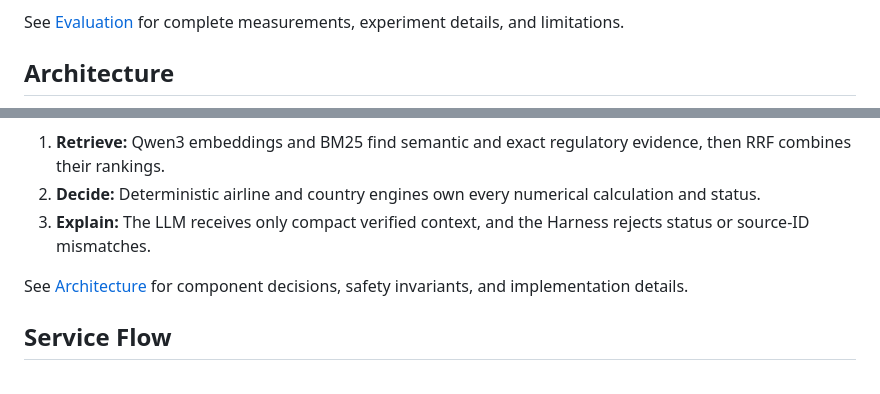
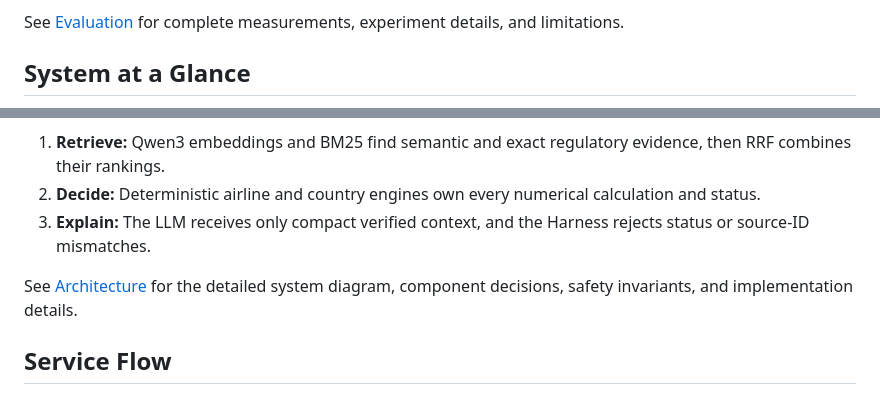
Before and after one commit to jaeunda/CarryCheck, a Markdown page: README.md, 2 parts joined by grey strips. Rendered like a GitHub page.

Commit message:
docs: clarify system architecture

```diff
--- a/README.md
+++ b/README.md
@@ -18,5 +18,5 @@ Presentation snapshot: 10 curated questions; not a production benchmark.
 
 See [Evaluation](docs/EVALUATION.md) for complete measurements, experiment details, and limitations.
 
-## Architecture
+## System at a Glance
 
@@ -59,6 +26,6 @@ flowchart TB
 2. **Decide:** Deterministic airline and country engines own every numerical calculation and status.
 3. **Explain:** The LLM receives only compact verified context, and the Harness rejects status or source-ID mismatches.
 
-See [Architecture](docs/ARCHITECTURE.md) for component decisions, safety invariants, and implementation details.
+See [Architecture](docs/ARCHITECTURE.md) for the detailed system diagram, component decisions, safety invariants, and implementation details.
 
 ## Service Flow
```
Also changed, not shown: other parts of README.md (+3 -34 lines), docs/ARCHITECTURE.md (+43 -21 lines), docs/PRESENTATION_REPORT.md (+2 -17 lines).
